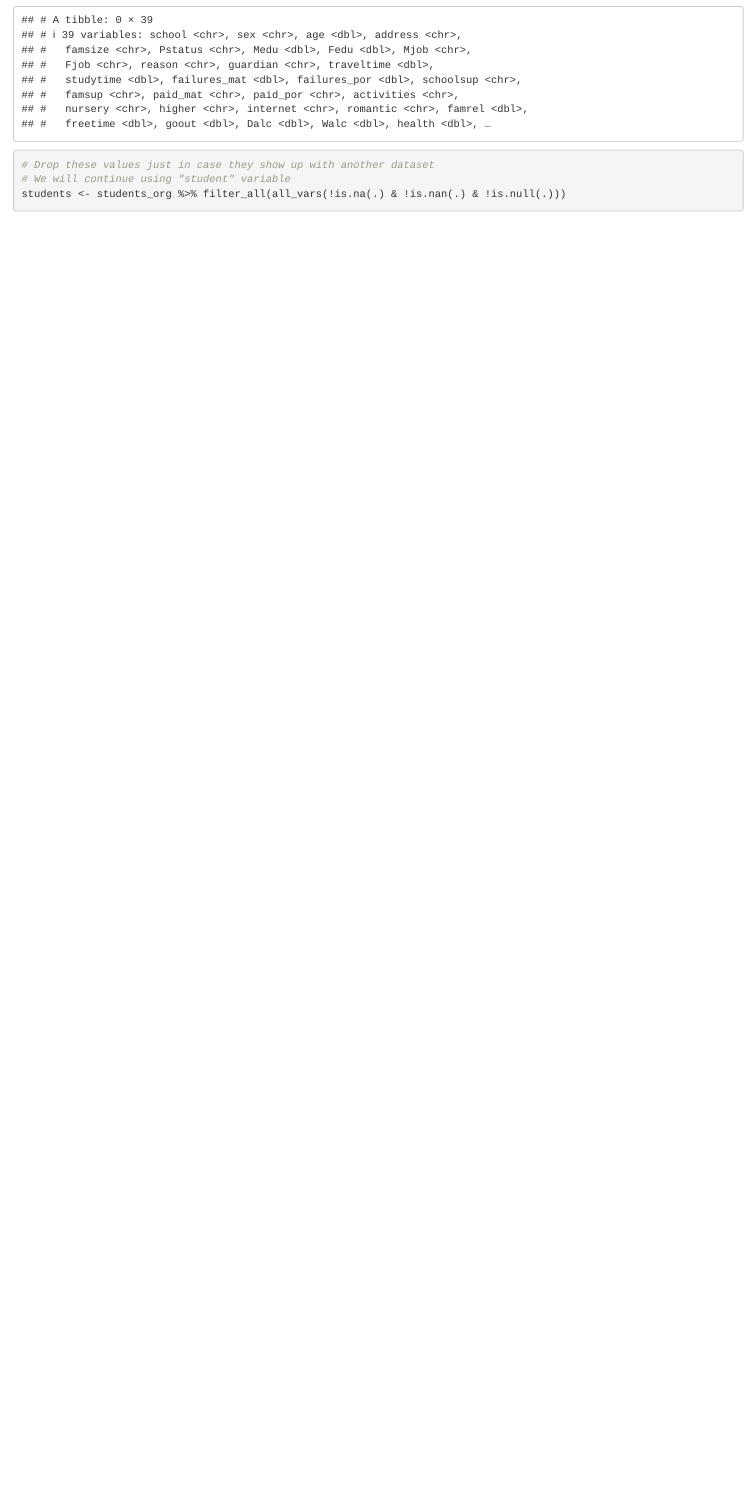
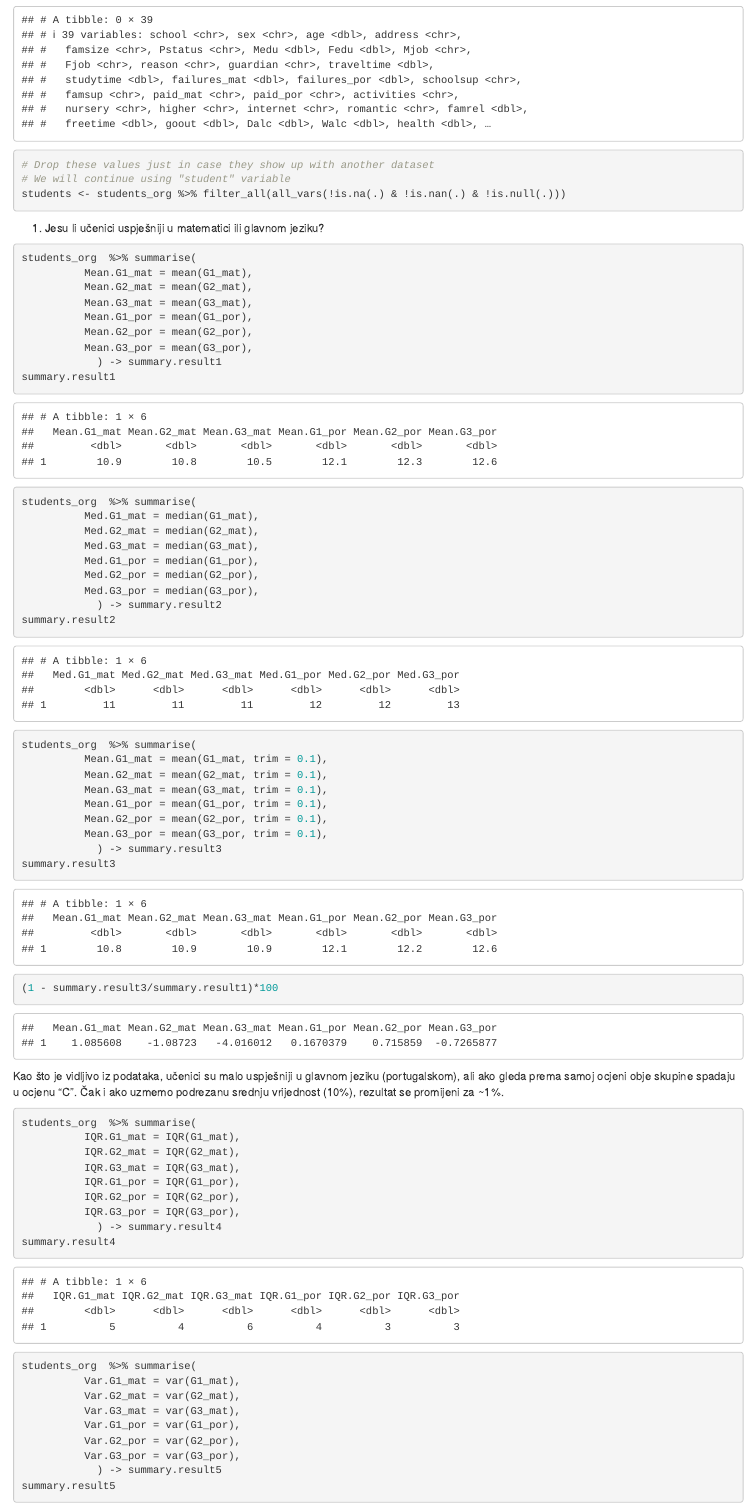
Before and after one commit to ciglenecki/student-success-analysis, an R Markdown document (src/student-success-analysis.Rmd): the page in a window 1100 px wide, from 3270 px down. Rendered offline with R 4.5, knitr and Pandoc, with nearby package versions; some code elsewhere in the file could not run offline.

Commit message:
first task solution

````diff
--- a/src/student-success-analysis.Rmd
+++ b/src/student-success-analysis.Rmd
@@ -63,3 +63,66 @@ students_org %>% filter(is.null(.))
 # We will continue using "student" variable
 students <- students_org %>% filter_all(all_vars(!is.na(.) & !is.nan(.) & !is.null(.)))
 ```
+
+1. Jesu li učenici uspješniji u matematici ili glavnom jeziku?
+
+```{r}
+
+students_org  %>% summarise(
+          Mean.G1_mat = mean(G1_mat),
+          Mean.G2_mat = mean(G2_mat),
+          Mean.G3_mat = mean(G3_mat),
+          Mean.G1_por = mean(G1_por),
+          Mean.G2_por = mean(G2_por),
+          Mean.G3_por = mean(G3_por),
+            ) -> summary.result1
+summary.result1
+
+students_org  %>% summarise(
+          Med.G1_mat = median(G1_mat),
+          Med.G2_mat = median(G2_mat),
+          Med.G3_mat = median(G3_mat),
+          Med.G1_por = median(G1_por),
+          Med.G2_por = median(G2_por),
+          Med.G3_por = median(G3_por),
+            ) -> summary.result2
+summary.result2
+
+students_org  %>% summarise(
+          Mean.G1_mat = mean(G1_mat, trim = 0.1),
+          Mean.G2_mat = mean(G2_mat, trim = 0.1),
+          Mean.G3_mat = mean(G3_mat, trim = 0.1),
+          Mean.G1_por = mean(G1_por, trim = 0.1),
+          Mean.G2_por = mean(G2_por, trim = 0.1),
+          Mean.G3_por = mean(G3_por, trim = 0.1),
+            ) -> summary.result3
+summary.result3
+
+(1 - summary.result3/summary.result1)*100
+
+```
+
+Kao što je vidljivo iz podataka, učenici su malo uspješniji u glavnom jeziku (portugalskom), ali ako gleda prema samoj ocjeni obje skupine spadaju u ocjenu "C". Čak i ako uzmemo podrezanu srednju vrijednost (10%), rezultat se promijeni za ~1%.
+
+
+```{r}
+
+students_org  %>% summarise(
+          IQR.G1_mat = IQR(G1_mat),
+          IQR.G2_mat = IQR(G2_mat),
+          IQR.G3_mat = IQR(G3_mat),
+          IQR.G1_por = IQR(G1_por),
+          IQR.G2_por = IQR(G2_por),
+          IQR.G3_por = IQR(G3_por),
+            ) -> summary.result4
+summary.result4
+
+students_org  %>% summarise(
+          Var.G1_mat = var(G1_mat),
+          Var.G2_mat = var(G2_mat),
+          Var.G3_mat = var(G3_mat),
+          Var.G1_por = var(G1_por),
+          Var.G2_por = var(G2_por),
+          Var.G3_por = var(G3_por),
+            ) -> summary.result5
+summary.result5
````
Also changed, not shown: src/student-success-analysis.Rmd (15 more changed lines).
